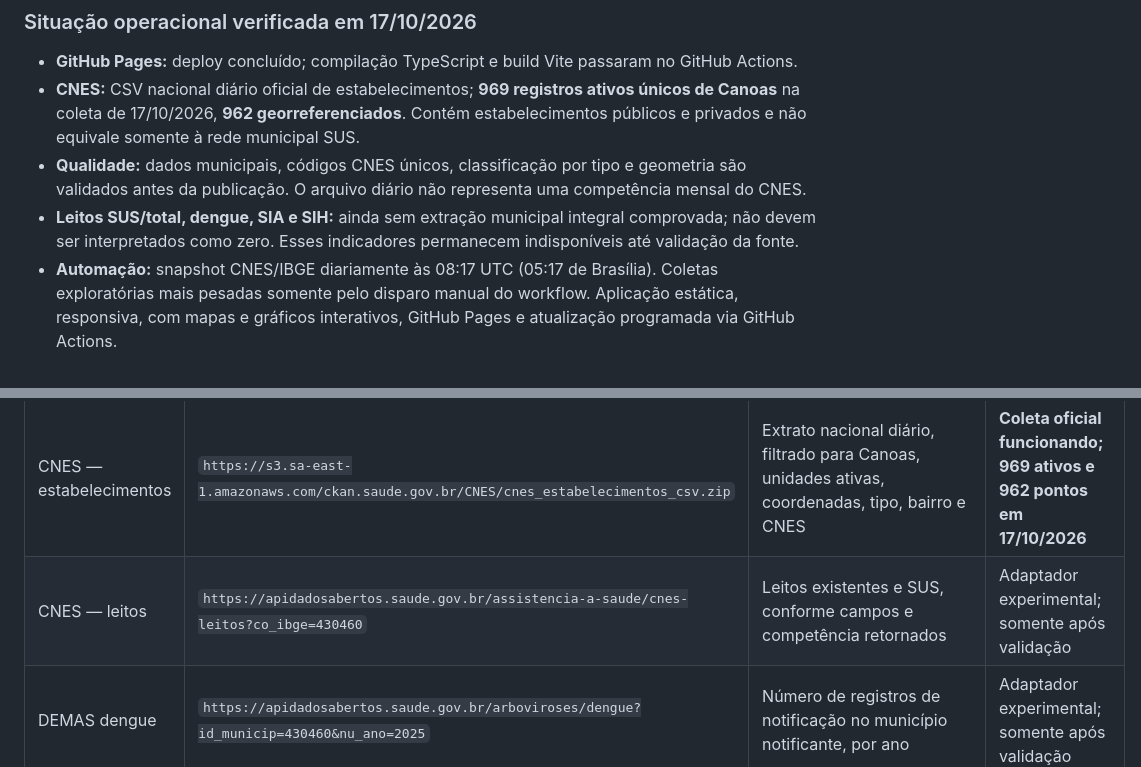
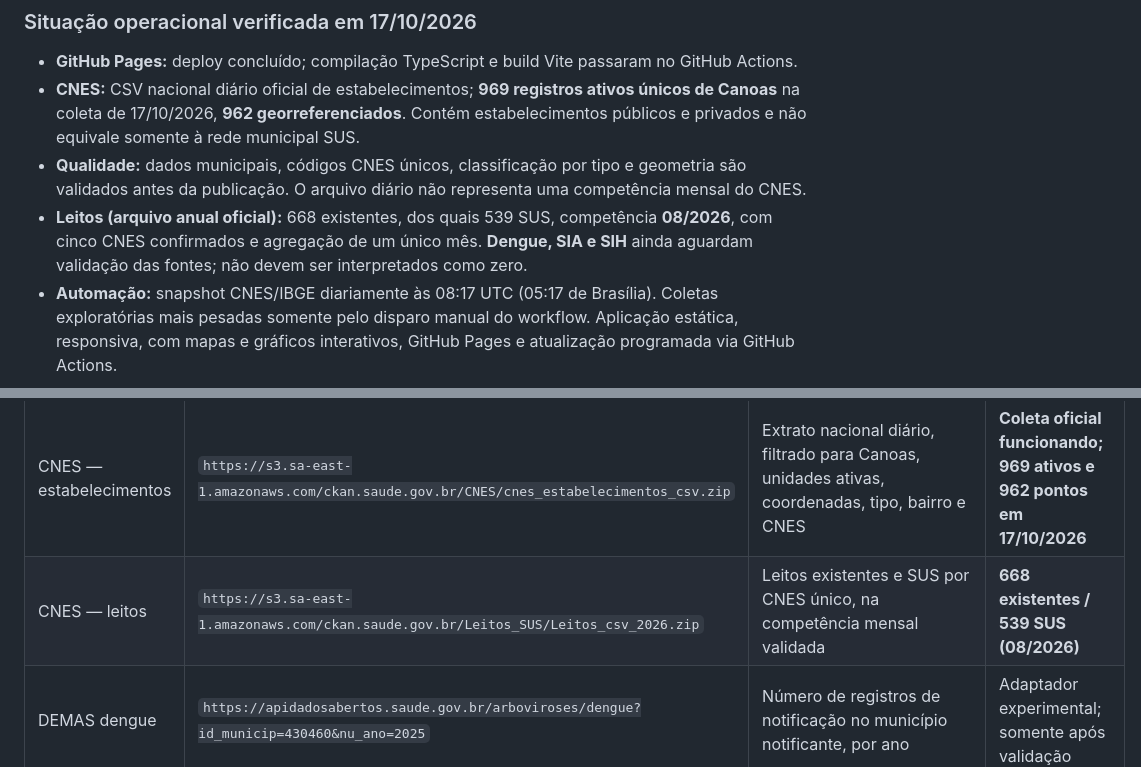
Before and after one commit to marcianolima/webgis-saude-canoas, a Markdown page: README.md, 2 parts joined by grey strips. Drawn GitHub-style.

Commit message:
docs: registrar leitos validados por competência e pendências assistenciais

```diff
--- a/README.md
+++ b/README.md
@@ -7,7 +7,7 @@
 - **GitHub Pages:** deploy concluído; compilação TypeScript e build Vite passaram no GitHub Actions.
 - **CNES:** CSV nacional diário oficial de estabelecimentos; **969 registros ativos únicos de Canoas** na coleta de 17/10/2026, **962 georreferenciados**. Contém estabelecimentos públicos e privados e não equivale somente à rede municipal SUS.
 - **Qualidade:** dados municipais, códigos CNES únicos, classificação por tipo e geometria são validados antes da publicação. O arquivo diário não representa uma competência mensal do CNES.
-- **Leitos SUS/total, dengue, SIA e SIH:** ainda sem extração municipal integral comprovada; não devem ser interpretados como zero. Esses indicadores permanecem indisponíveis até validação da fonte.
+- **Leitos (arquivo anual oficial):** 668 existentes, dos quais 539 SUS, competência **08/2026**, com cinco CNES confirmados e agregação de um único mês. **Dengue, SIA e SIH** ainda aguardam validação das fontes; não devem ser interpretados como zero.
 - **Automação:** snapshot CNES/IBGE diariamente às 08:17 UTC (05:17 de Brasília). Coletas exploratórias mais pesadas somente pelo disparo manual do workflow.
  Aplicação estática, responsiva, com mapas e gráficos interativos, GitHub Pages e atualização programada via GitHub Actions.
 
@@ -72,7 +72,7 @@ As URLs e parâmetros abaixo foram estudados em **16/10/2026**; a execução dos
 | IBGE Cidades | https://www.ibge.gov.br/cidades-e-estados/rs/canoas.html | Estimativa 2026 (**359.845**), Censo 2022 (**347.657**), área **130,774 km²** e densidade Censo 2022 **2.658,15 hab./km²** | **Valor inicial verificado** |
 | IBGE SIDRA | `https://apisidra.ibge.gov.br/values/t/6579/n6/4304606/v/9324/p/all?formato=json` | Série anual de população; última estimativa se disponível e validada | Coletor implementado, ainda não executado online |
 | CNES — estabelecimentos | `https://s3.sa-east-1.amazonaws.com/ckan.saude.gov.br/CNES/cnes_estabelecimentos_csv.zip` | Extrato nacional diário, filtrado para Canoas, unidades ativas, coordenadas, tipo, bairro e CNES | **Coleta oficial funcionando; 969 ativos e 962 pontos em 17/10/2026** |
-| CNES — leitos | `https://apidadosabertos.saude.gov.br/assistencia-a-saude/cnes-leitos?co_ibge=430460` | Leitos existentes e SUS, conforme campos e competência retornados | Adaptador experimental; somente após validação |
+| CNES — leitos | `https://s3.sa-east-1.amazonaws.com/ckan.saude.gov.br/Leitos_SUS/Leitos_csv_2026.zip` | Leitos existentes e SUS por CNES único, na competência mensal validada | **668 existentes / 539 SUS (08/2026)** |
 | DEMAS dengue | `https://apidadosabertos.saude.gov.br/arboviroses/dengue?id_municip=430460&nu_ano=2025` | Número de registros de notificação no município notificante, por ano | Adaptador experimental; somente após validação |
 | SIA produção ambulatorial | `https://apidadosabertos.saude.gov.br/assistencia-a-saude/sia-procedimentos-ambulatoriais?co_ibge=430460&nu_ano=2025` | Quantidade de procedimentos **se a coluna estiver presente** | Adaptador experimental; somente após validação |
 | SIH produção hospitalar | `https://apidadosabertos.saude.gov.br/assistencia-a-saude/sih-procedimentos-hospitalares?co_ibge=430460&nu_ano=2025` | Produção hospitalar/AIHs **se houver coluna identificável** | Adaptador experimental; somente após validação |
```
